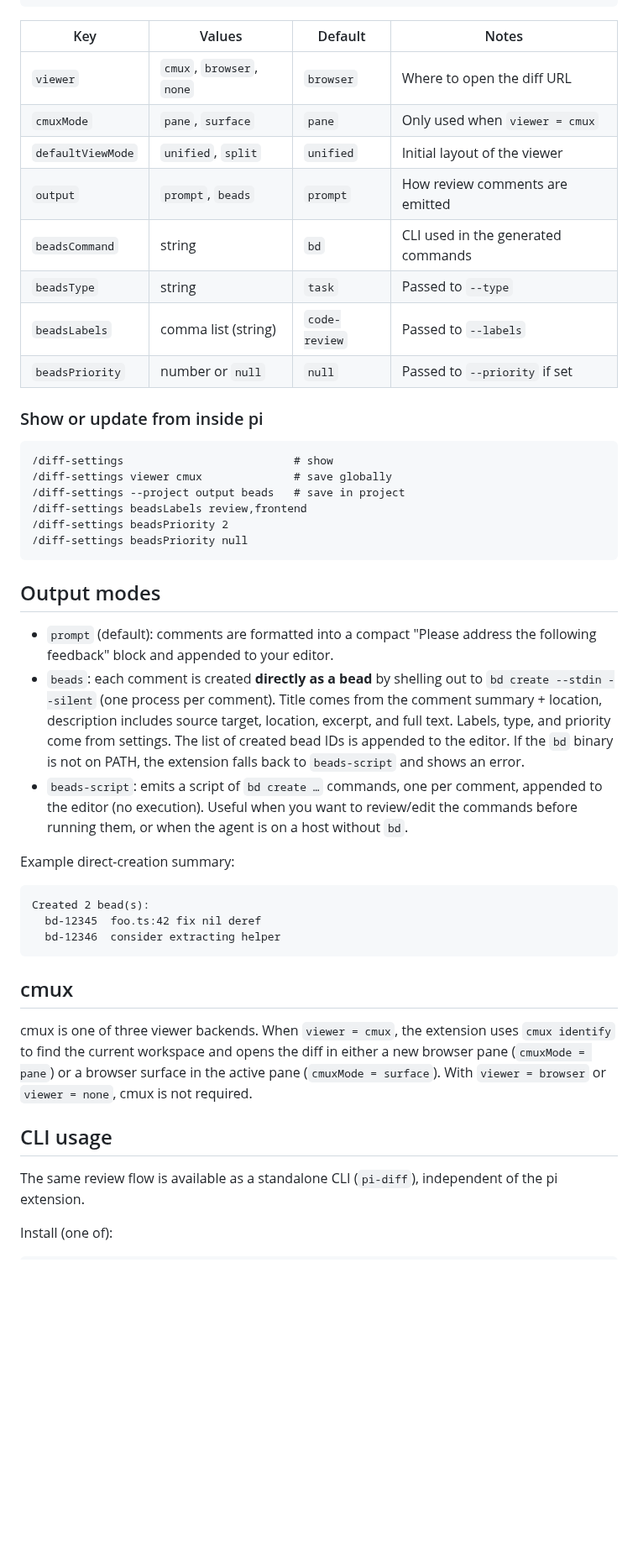
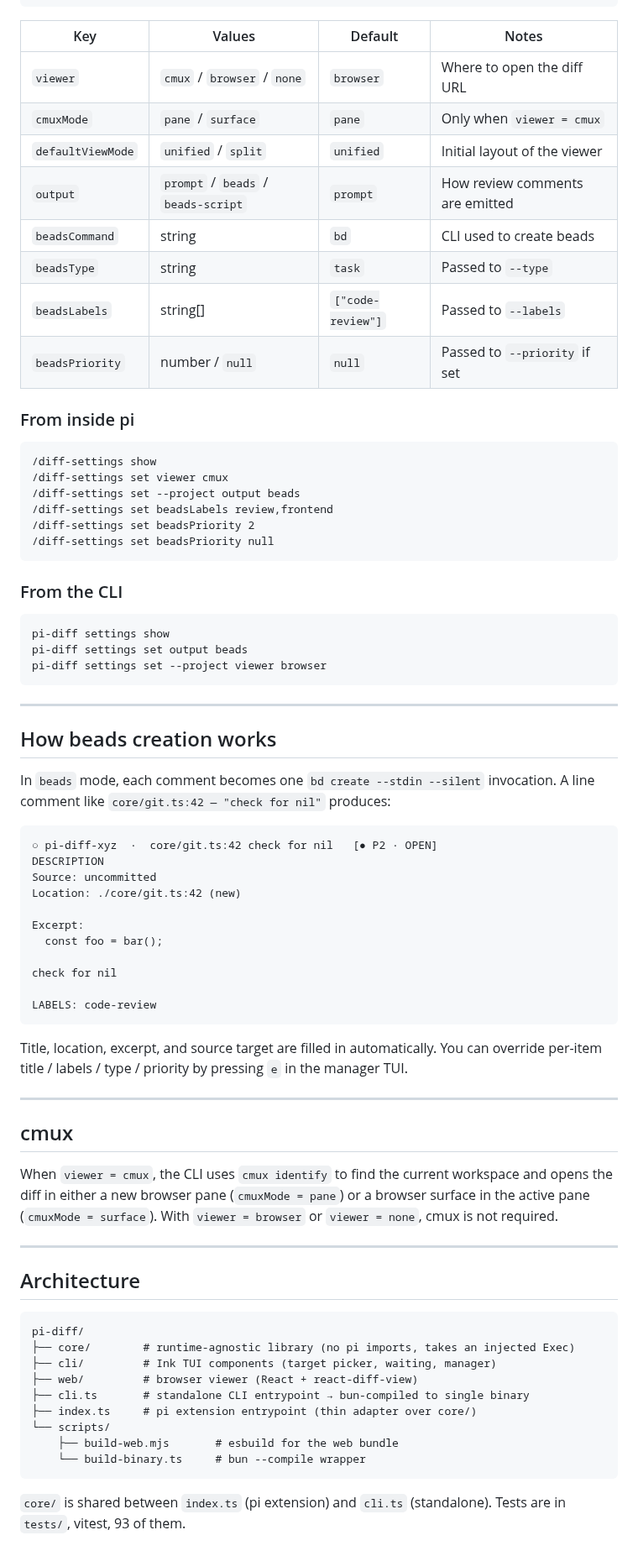
Before and after one commit to yurifrl/pi-diff, a Markdown page: README.md, the part around one of its changes. Shown at 84% size. GitHub-like rendering; blank space fills up the shorter version.

````diff
--- a/README.md
+++ b/README.md
@@ -128,49 +159,79 @@ Example `pi-diff.json`:
 }
 ```
 
-| Key                | Values                                | Default     | Notes |
-| ------------------ | ------------------------------------- | ----------- | ----- |
-| `viewer`           | `cmux`, `browser`, `none`             | `browser`   | Where to open the diff URL |
-| `cmuxMode`         | `pane`, `surface`                     | `pane`      | Only used when `viewer = cmux` |
-| `defaultViewMode`  | `unified`, `split`                    | `unified`   | Initial layout of the viewer |
-| `output`           | `prompt`, `beads`                     | `prompt`    | How review comments are emitted |
-| `beadsCommand`     | string                                | `bd`        | CLI used in the generated commands |
-| `beadsType`        | string                                | `task`      | Passed to `--type` |
-| `beadsLabels`      | comma list (string)                   | `code-review` | Passed to `--labels` |
-| `beadsPriority`    | number or `null`                      | `null`      | Passed to `--priority` if set |
+| Key | Values | Default | Notes |
+|---|---|---|---|
+| `viewer` | `cmux` / `browser` / `none` | `browser` | Where to open the diff URL |
+| `cmuxMode` | `pane` / `surface` | `pane` | Only when `viewer = cmux` |
+| `defaultViewMode` | `unified` / `split` | `unified` | Initial layout of the viewer |
+| `output` | `prompt` / `beads` / `beads-script` | `prompt` | How review comments are emitted |
+| `beadsCommand` | string | `bd` | CLI used to create beads |
+| `beadsType` | string | `task` | Passed to `--type` |
+| `beadsLabels` | string[] | `["code-review"]` | Passed to `--labels` |
+| `beadsPriority` | number / `null` | `null` | Passed to `--priority` if set |
 
-### Show or update from inside pi
+### From inside pi
 
 ```
-/diff-settings                          # show
-/diff-settings viewer cmux              # save globally
-/diff-settings --project output beads   # save in project
-/diff-settings beadsLabels review,frontend
-/diff-settings beadsPriority 2
-/diff-settings beadsPriority null
+/diff-settings show
+/diff-settings set viewer cmux
+/diff-settings set --project output beads
+/diff-settings set beadsLabels review,frontend
+/diff-settings set beadsPriority 2
+/diff-settings set beadsPriority null
 ```
 
-## Output modes
+### From the CLI
 
-- `prompt` (default): comments are formatted into a compact "Please address the following feedback" block and appended to your editor.
-- `beads`: each comment is created **directly as a bead** by shelling out to `bd create --stdin --silent` (one process per comment). Title comes from the comment summary + location, description includes source target, location, excerpt, and full text. Labels, type, and priority come from settings. The list of created bead IDs is appended to the editor. If the `bd` binary is not on PATH, the extension falls back to `beads-script` and shows an error.
-- `beads-script`: emits a script of `bd create …` commands, one per comment, appended to the editor (no execution). Useful when you want to review/edit the commands before running them, or when the agent is on a host without `bd`.
+```bash
+pi-diff settings show
+pi-diff settings set output beads
+pi-diff settings set --project viewer browser
+```
 
-Example direct-creation summary:
+---
+
+## How beads creation works
+
+In `beads` mode, each comment becomes one `bd create --stdin --silent` invocation. A line comment like `core/git.ts:42 — "check for nil"` produces:
 
 ```
-Created 2 bead(s):
-  bd-12345  foo.ts:42 fix nil deref
-  bd-12346  consider extracting helper
+○ pi-diff-xyz  ·  core/git.ts:42 check for nil   [● P2 · OPEN]
+DESCRIPTION
+Source: uncommitted
+Location: ./core/git.ts:42 (new)
+
+Excerpt:
+  const foo = bar();
+
+check for nil
+
+LABELS: code-review
 ```
+
+Title, location, excerpt, and source target are filled in automatically. You can override per-item title / labels / type / priority by pressing `e` in the manager TUI.
+
+---
 
 ## cmux
 
-cmux is one of three viewer backends. When `viewer = cmux`, the extension uses `cmux identify` to find the current workspace and opens the diff in either a new browser pane (`cmuxMode = pane`) or a browser surface in the active pane (`cmuxMode = surface`). With `viewer = browser` or `viewer = none`, cmux is not required.
+When `viewer = cmux`, the CLI uses `cmux identify` to find the current workspace and opens the diff in either a new browser pane (`cmuxMode = pane`) or a browser surface in the active pane (`cmuxMode = surface`). With `viewer = browser` or `viewer = none`, cmux is not required.
 
-## CLI usage
+---
 
-The same review flow is available as a standalone CLI (`pi-diff`), independent
-of the pi extension.
+## Architecture
 
-Install (one of):
+```
+pi-diff/
+├── core/        # runtime-agnostic library (no pi imports, takes an injected Exec)
+├── cli/         # Ink TUI components (target picker, waiting, manager)
+├── web/         # browser viewer (React + react-diff-view)
+├── cli.ts       # standalone CLI entrypoint → bun-compiled to single binary
+├── index.ts     # pi extension entrypoint (thin adapter over core/)
+└── scripts/
+    ├── build-web.mjs       # esbuild for the web bundle
+    └── build-binary.ts     # bun --compile wrapper
+```
+
+`core/` is shared between `index.ts` (pi extension) and `cli.ts` (standalone). Tests are in `tests/`, vitest, 93 of them.
+
````
Also changed, not shown: other parts of README.md (+103 -101 lines), docs/img/diff-viewer.png (added), docs/img/phase-a-waiting.png (added), docs/img/phase-b-manager.png (added).
